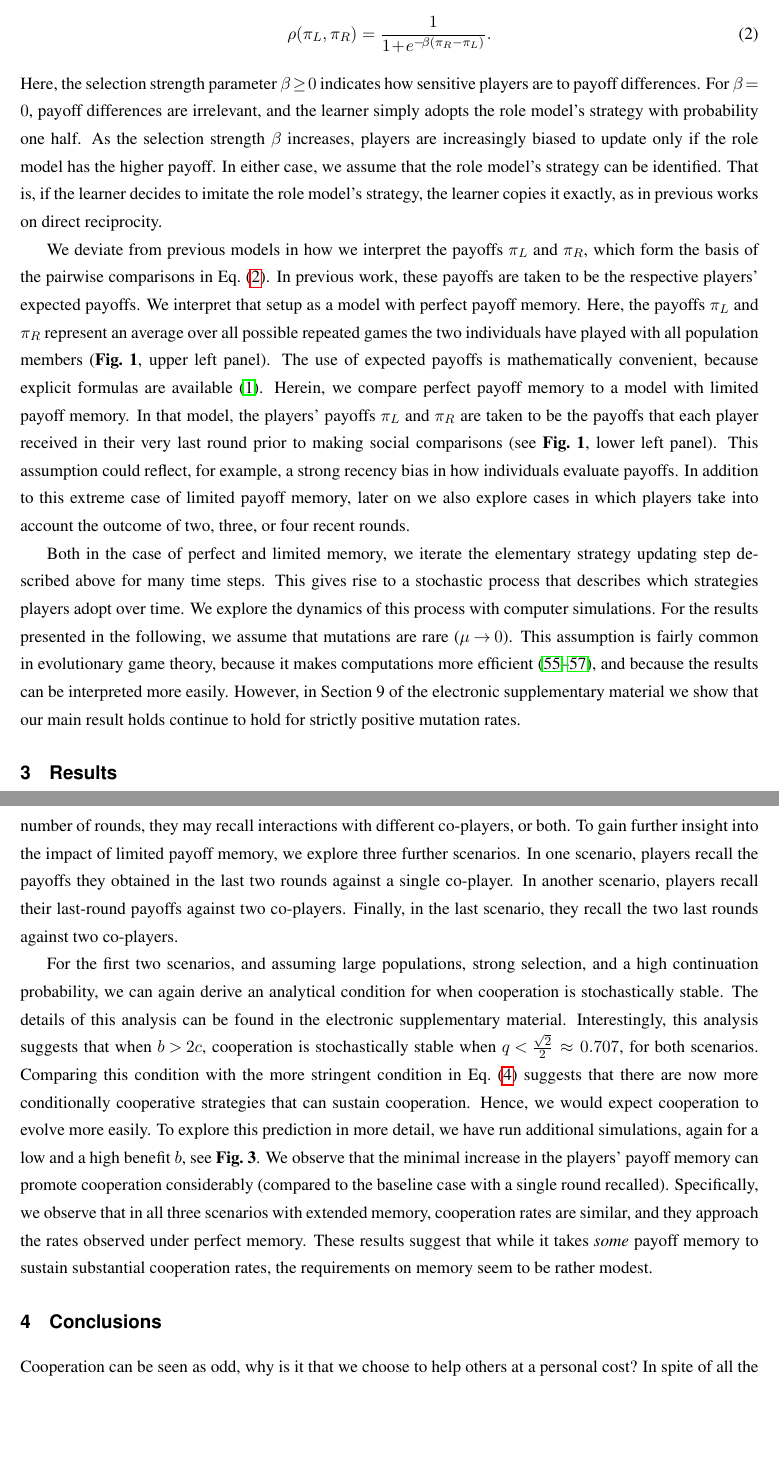
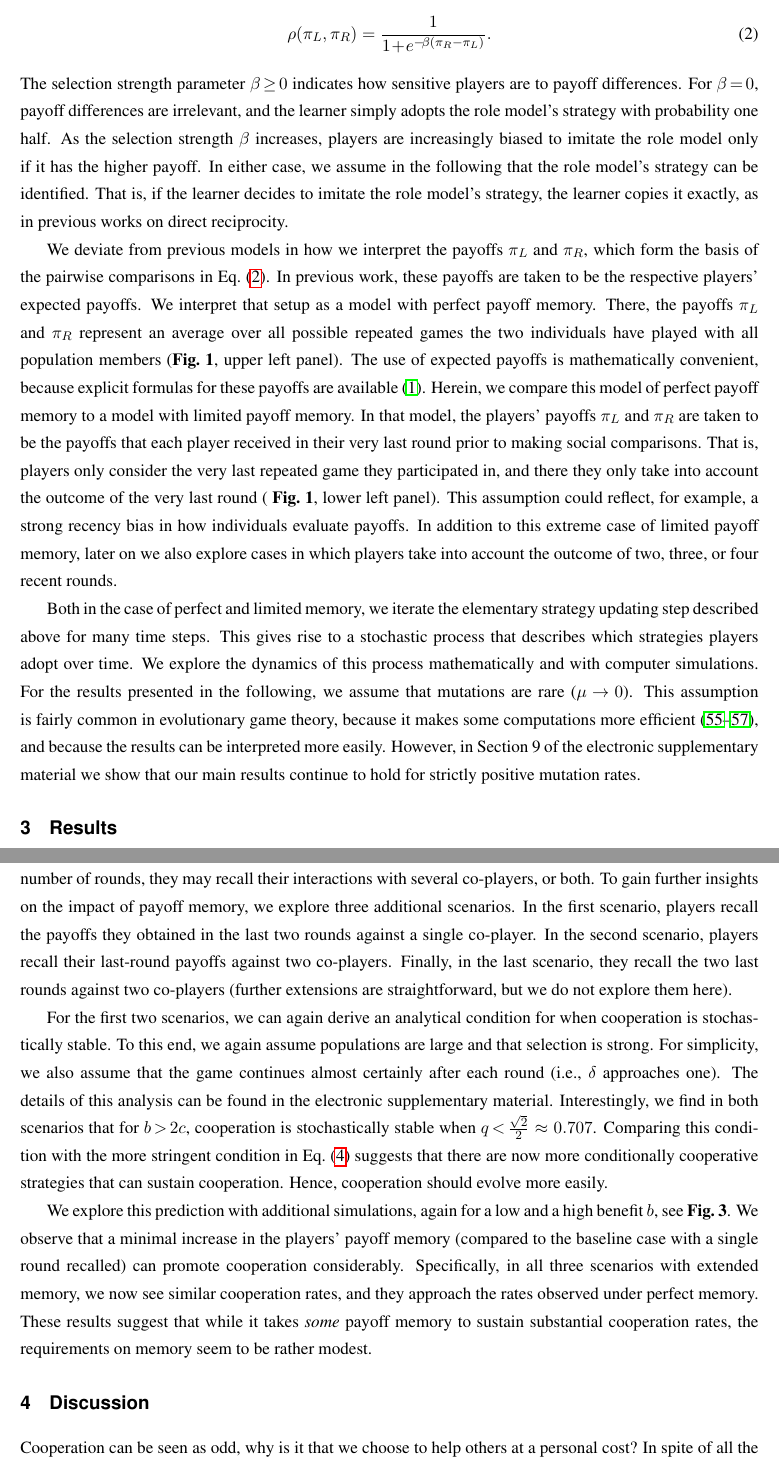
Before and after one commit to Nikoleta-v3/evolution-of-cooperation-with-limited-updating-payoff-memory, a LaTeX paper (paper/main.tex): two parts of pages 5 and 8 of 15, joined at a grey line, cut so that both start at the same text, the shorter picture padded with empty space. Compiled offline with pdfLaTeX.

Commit message:
CH: Polishing the intro, model, and results

```diff
--- a/paper/main.tex
+++ b/paper/main.tex
@@ -252,9 +262,9 @@ The learner adopts the role model's strategy with a probability \(\rho\) describ
 \begin{equation} \label{Eq:rho}
     \rho(\pi_{L}, \pi_{R}) = \frac{1}{1\!+\! e^{- \!\beta (\pi_{R}- \pi_{L})}}.
 \end{equation}
-Here, the selection strength parameter $\beta\!\ge\!0$ indicates how sensitive players are to payoff differences.
-For $\beta\!=\!0$, payoff differences are irrelevant, and the learner simply adopts the role model's strategy with probability one half. As the selection strength~$\beta$ increases, players are increasingly biased to update only if the role model has the higher payoff.
-In either case, we assume that the role model's strategy can be identified.
+The selection strength parameter $\beta\!\ge\!0$ indicates how sensitive players are to payoff differences.
+For $\beta\!=\!0$, payoff differences are irrelevant, and the learner simply adopts the role model's strategy with probability one half. As the selection strength~$\beta$ increases, players are increasingly biased to imitate the role model only if it has the higher payoff.
+In either case, we assume in the following that the role model's strategy can be identified.
 That is, if the learner decides to imitate the role model's strategy, the learner copies it exactly, as in previous works on direct reciprocity.
 
 %% MODEL: Perfect vs limited payoff memory
@@ -262,10 +272,11 @@ That is, if the learner decides to imitate the role model's strategy, the learne
 We deviate from previous models in how we interpret the payoffs $\pi_L$ and $\pi_R$, which form the basis of the pairwise comparisons in Eq.~\eqref{Eq:rho}.
 In previous work, these payoffs are taken to be the respective players' expected payoffs.
 We interpret that setup as a model with perfect payoff memory.
-Here, the payoffs  $\pi_L$ and $\pi_R$ represent an average over all possible repeated games the two individuals have played with all population members (\FigBaseResults, upper left panel).
-The use of expected payoffs is mathematically convenient, because explicit formulas are available~\citep{hofbauer1998evolutionary}.
-Herein, we compare perfect payoff memory to a model with limited payoff memory.
-In that model, the players' payoffs $\pi_L$ and $\pi_R$ are taken to be the payoffs that each player received in their very last round prior to making social comparisons (see \FigBaseResults, lower left panel).
+There, the payoffs  $\pi_L$ and $\pi_R$ represent an average over all possible repeated games the two individuals have played with all population members (\FigBaseResults, upper left panel).
+The use of expected payoffs is mathematically convenient, because explicit formulas for these payoffs are available~\citep{hofbauer1998evolutionary}.
+Herein, we compare this model of perfect payoff memory to a model with limited payoff memory.
+In that model, the players' payoffs $\pi_L$ and $\pi_R$ are taken to be the payoffs that each player received in their very last round prior to making social comparisons.
+That is, players only consider the very last repeated game they participated in, and there they only take into account the outcome of the very last round ( \FigBaseResults, lower left panel).
 This assumption could reflect, for example, a strong recency bias in how individuals evaluate payoffs.
 In addition to this extreme case of limited payoff memory, later on we also explore cases in which players take into account the outcome of two, three, or four recent rounds.
 
@@ -273,12 +284,16 @@ In addition to this extreme case of limited payoff memory, later on we also expl
 
 Both in the case of perfect and limited memory, we iterate the elementary strategy updating step described above for many time steps.
 This gives rise to a stochastic process that describes which strategies players adopt over time.
-We explore the dynamics of this process with computer simulations.
+We explore the dynamics of this process mathematically and with computer simulations.
 For the results presented in the following, we assume that mutations are rare (\(\mu\!\rightarrow\! 0\)).
-This assumption is fairly common in evolutionary game theory, because it makes computations more efficient~\citep{fudenberg:JET:2006,wu:JMB:2012,mcavoy:jet:2015}, and because the results can be interpreted more easily.
-However, in Section~9 of the \esm{} we show that our main result holds continue to hold for strictly positive mutation rates.
+This assumption is fairly common in evolutionary game theory, because it makes some computations more efficient~\citep{fudenberg:JET:2006,wu:JMB:2012,mcavoy:jet:2015}, and because the results can be interpreted more easily.
+However, in Section~9 of the \esm{} we show that our main results continue to hold for strictly positive mutation rates.
 
 
+
+%%%%%%%%%%
+%% RESULTS  %%
+%%%%%%%%%%
 
 \section{Results}
 
@@ -379,24 +395,37 @@ Beyond weak selection, increasing selection has a positive effect under perfect
 So far, we have taken a rather extreme interpretation of limited payoff memory.
 In the respective scenario, we assumed that individuals update their strategies based on their experience in a single round of the prisoner's dilemma, against a single co-player.
 The limited payoff memory framework can be expanded in various ways.
-In particular, individuals may recall a greater number of rounds, they may recall interactions with different co-players, or both.
-To gain further insight into the impact of limited payoff memory, we explore three further scenarios.
-In one scenario, players recall the payoffs they obtained in the last two rounds against a single co-player.
-In another scenario, players recall their last-round payoffs against two co-players.
-Finally, in the last scenario, they recall the two last rounds against two co-players.
+In particular, individuals may recall a larger number of rounds, they may recall their interactions with several co-players, or both.
+To gain further insights on the impact of payoff memory, we explore three additional scenarios.
+In the first scenario, players recall the payoffs they obtained in the last two rounds against a single co-player.
+In the second scenario, players recall their last-round payoffs against two co-players.
+Finally, in the last scenario, they recall the two last rounds against two co-players (further extensions are straightforward, but we do not explore them here).
 
-For the first two scenarios, and assuming large populations, strong selection, and a high continuation probability, we can again derive an analytical condition for when cooperation is stochastically stable.
+%% RESULTS: Analytical results for higher memory
+
+For the first two scenarios, we can again derive an analytical condition for when cooperation is stochastically stable.
+To this end, we again assume populations are large and that selection is strong.
+For simplicity, we also assume that the game continues almost certainly after each round (i.e., $\delta$ approaches one).
 The details of this analysis can be found in the \esm.
-Interestingly, this analysis suggests that when $b\!>\!2c$, cooperation is stochastically stable when $q\!<\! \frac{\sqrt{2}}{2}\approx 0.707$, for both scenarios.
+Interestingly, we find in both scenarios that for $b\!>\!2c$, cooperation is stochastically stable when $q\!<\! \frac{\sqrt{2}}{2}\approx 0.707$.
 Comparing this condition with the more stringent condition in Eq.~\eqref{Eq:LimitedMemory} suggests that there are now more conditionally cooperative strategies that can sustain cooperation.
-Hence, we would expect cooperation to evolve more easily.
-To explore this prediction in more detail, we have run additional simulations, again for a low and a high benefit $b$,
+Hence, cooperation should evolve more easily.
+
+%% RESULTS: Simulations for higher memory
+
+We explore this prediction with additional simulations, again for a low and a high benefit $b$,
 see \FigHigherMemory.
-We observe that the minimal increase in the players' payoff memory can promote cooperation considerably (compared to the baseline case with a single round recalled).
-Specifically, we observe that in all three scenarios with extended memory, cooperation rates are similar, and they approach the rates observed under perfect memory.
+We observe that a minimal increase in the players' payoff memory (compared to the baseline case with a single round recalled) can promote cooperation considerably.
+Specifically, in all three scenarios with extended memory, we now see similar cooperation rates, and they approach the rates observed under perfect memory.
 These results suggest that while it takes {\it some} payoff memory to sustain substantial cooperation rates, the requirements on memory seem to be rather modest.
 
-\section{Conclusions}\label{section:conclusions}
+
+
+%%%%%%%%%%%%
+%%  DISCUSSION %%
+%%%%%%%%%%%%
+
+\section{Discussion}\label{section:discussion}
 
 Cooperation can be seen as odd, why is it that we choose to help others at a
 personal cost? In spite of all the selfish genes', animal and human communities
```
Also changed, not shown: paper/bibliography.bib (+12 -1 lines), paper/main.pdf, paper/main.tex (71 more changed lines).
